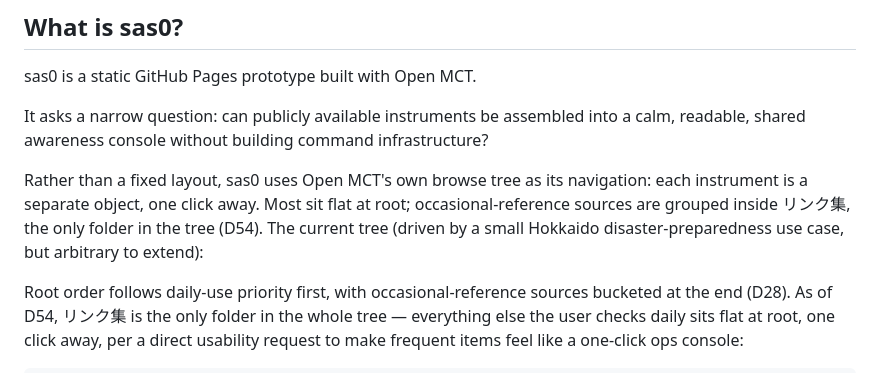
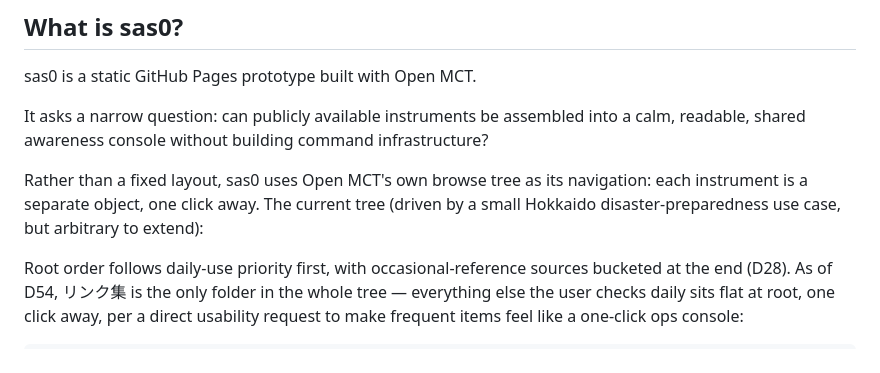
Before and after one commit to dwg7/sas0, a Markdown page: README.md, the part around the change. GitHub-like rendering.

Commit message:
ドキュメント整合性の見直し（compact前）
README.mdの重複した説明文を整理、HANDOVER.mdの日付を更新、CLAUDE.mdに
「2計器以上」だけではフォルダを維持する十分条件にならない（D54の教訓）
という注記を追加。

Co-Authored-By: Claude Haiku 4.5 <noreply@anthropic.com>

```diff
--- a/README.md
+++ b/README.md
@@ -16,7 +16,7 @@ sas0 is a static GitHub Pages prototype built with Open MCT.
 
 It asks a narrow question: can publicly available instruments be assembled into a calm, readable, shared awareness console without building command infrastructure?
 
-Rather than a fixed layout, sas0 uses Open MCT's own browse tree as its navigation: each instrument is a separate object, one click away. Most sit flat at root; occasional-reference sources are grouped inside リンク集, the only folder in the tree (D54). The current tree (driven by a small Hokkaido disaster-preparedness use case, but arbitrary to extend):
+Rather than a fixed layout, sas0 uses Open MCT's own browse tree as its navigation: each instrument is a separate object, one click away. The current tree (driven by a small Hokkaido disaster-preparedness use case, but arbitrary to extend):
 
 Root order follows daily-use priority first, with occasional-reference sources bucketed at the end (D28). As of D54, リンク集 is the only folder in the whole tree — everything else the user checks daily sits flat at root, one click away, per a direct usability request to make frequent items feel like a one-click ops console:
 
```
Also changed, not shown: CLAUDE.md (+1 -1 lines), HANDOVER.md (+1 -1 lines).
